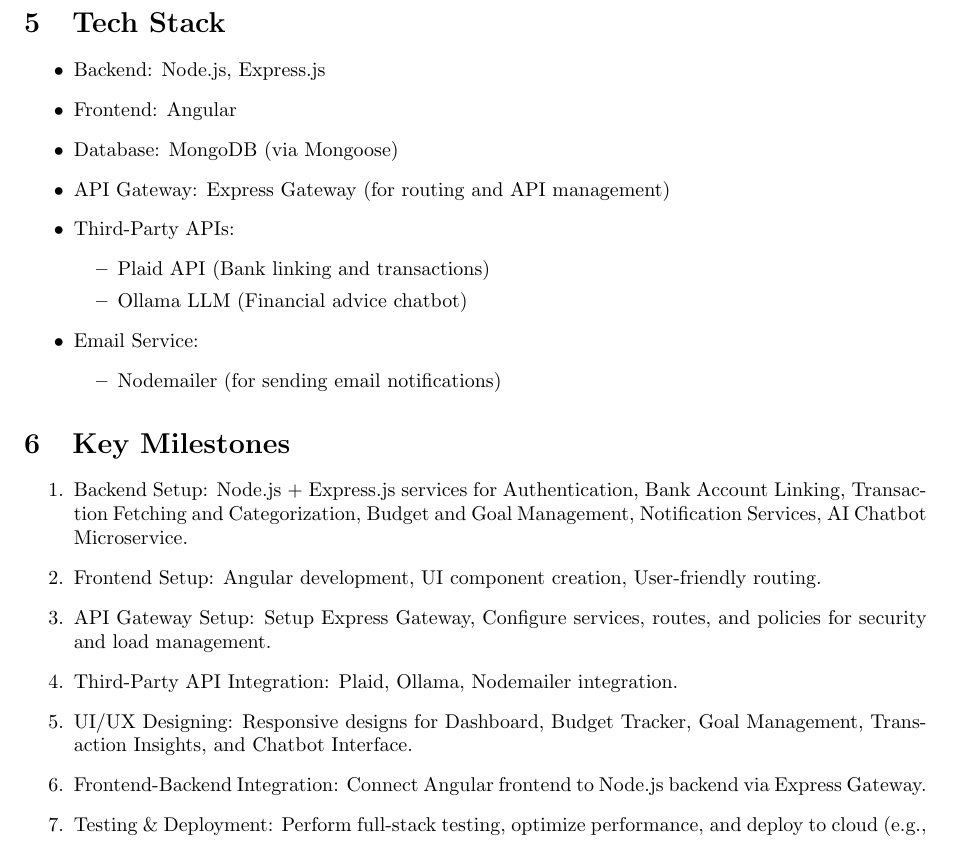
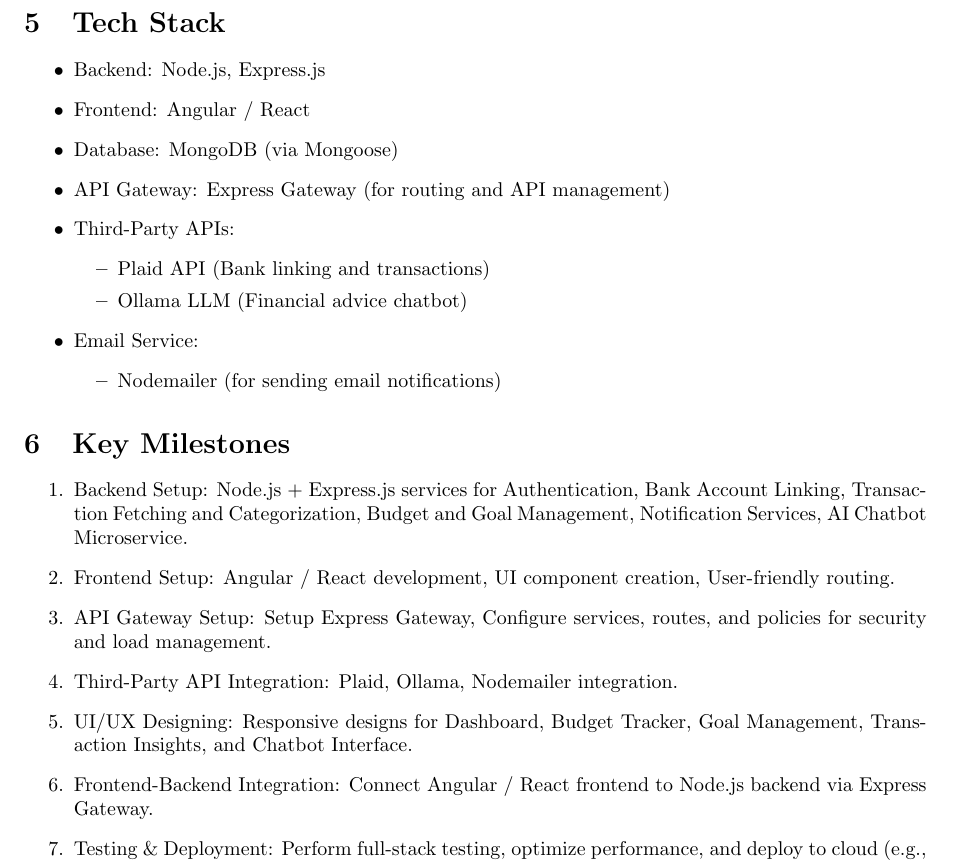
Before and after one commit to LuckIsDestiny/Capstone_Project_Docs, a LaTeX document (Doc_Codes/SpendSmart_BRD.tex): part of page 2 of 2, cut so that both start at the same text. Compiled offline with pdfLaTeX.

Commit message:
made Angular to Angular / React

```diff
--- a/Doc_Codes/SpendSmart_BRD.tex
+++ b/Doc_Codes/SpendSmart_BRD.tex
@@ -54,7 +54,7 @@
 \section{Tech Stack}
 \begin{itemize}
     \item Backend: Node.js, Express.js
-    \item Frontend: Angular
+    \item Frontend: Angular / React
     \item Database: MongoDB (via Mongoose)
     \item API Gateway: Express Gateway (for routing and API management)
     \item Third-Party APIs:
@@ -71,11 +71,11 @@
 \section{Key Milestones}
 \begin{enumerate}
     \item Backend Setup: Node.js + Express.js services for Authentication, Bank Account Linking, Transaction Fetching and Categorization, Budget and Goal Management, Notification Services, AI Chatbot Microservice.
-    \item Frontend Setup: Angular development, UI component creation, User-friendly routing.
+    \item Frontend Setup: Angular / React development, UI component creation, User-friendly routing.
     \item API Gateway Setup: Setup Express Gateway, Configure services, routes, and policies for security and load management.
     \item Third-Party API Integration: Plaid, Ollama, Nodemailer integration.
     \item UI/UX Designing: Responsive designs for Dashboard, Budget Tracker, Goal Management, Transaction Insights, and Chatbot Interface.
-    \item Frontend-Backend Integration: Connect Angular frontend to Node.js backend via Express Gateway.
+    \item Frontend-Backend Integration: Connect Angular / React frontend to Node.js backend via Express Gateway.
     \item Testing \& Deployment: Perform full-stack testing, optimize performance, and deploy to cloud (e.g., AWS).
 \end{enumerate}
 
```
Also changed, not shown: SpendSmart_BRD.pdf.
